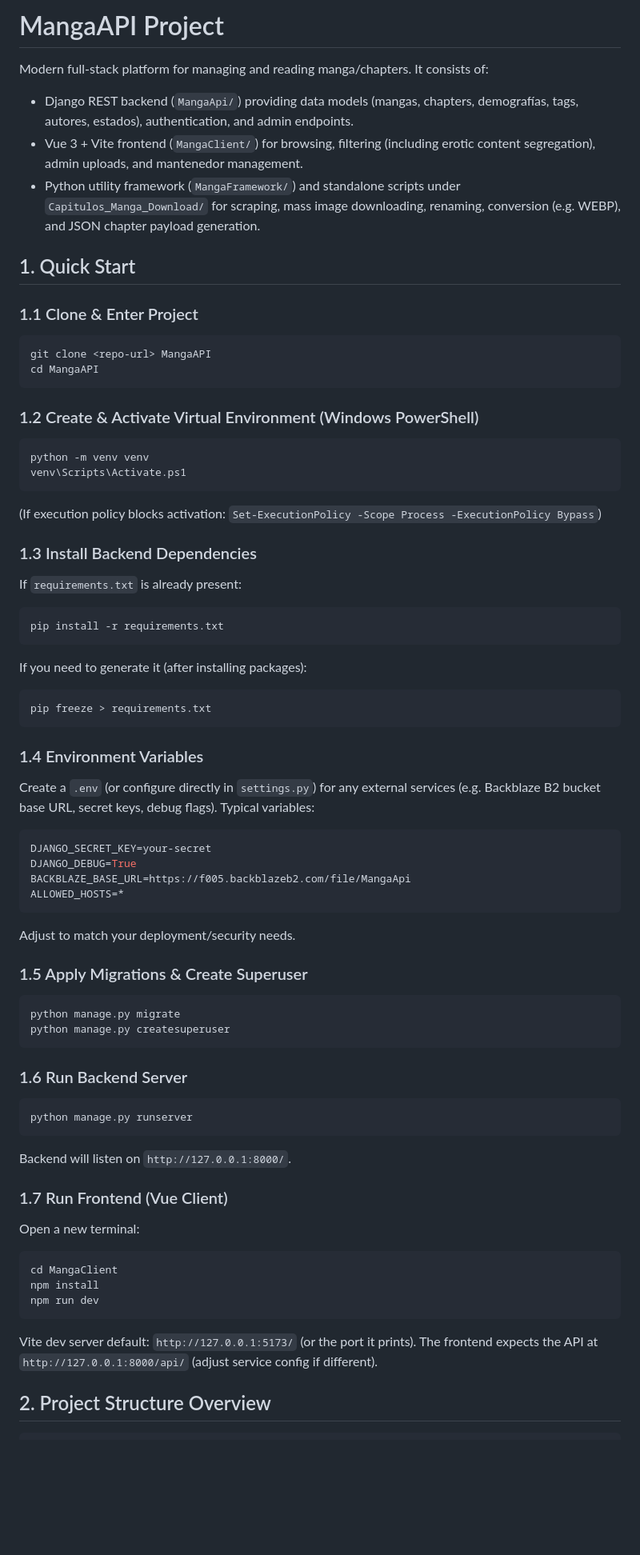
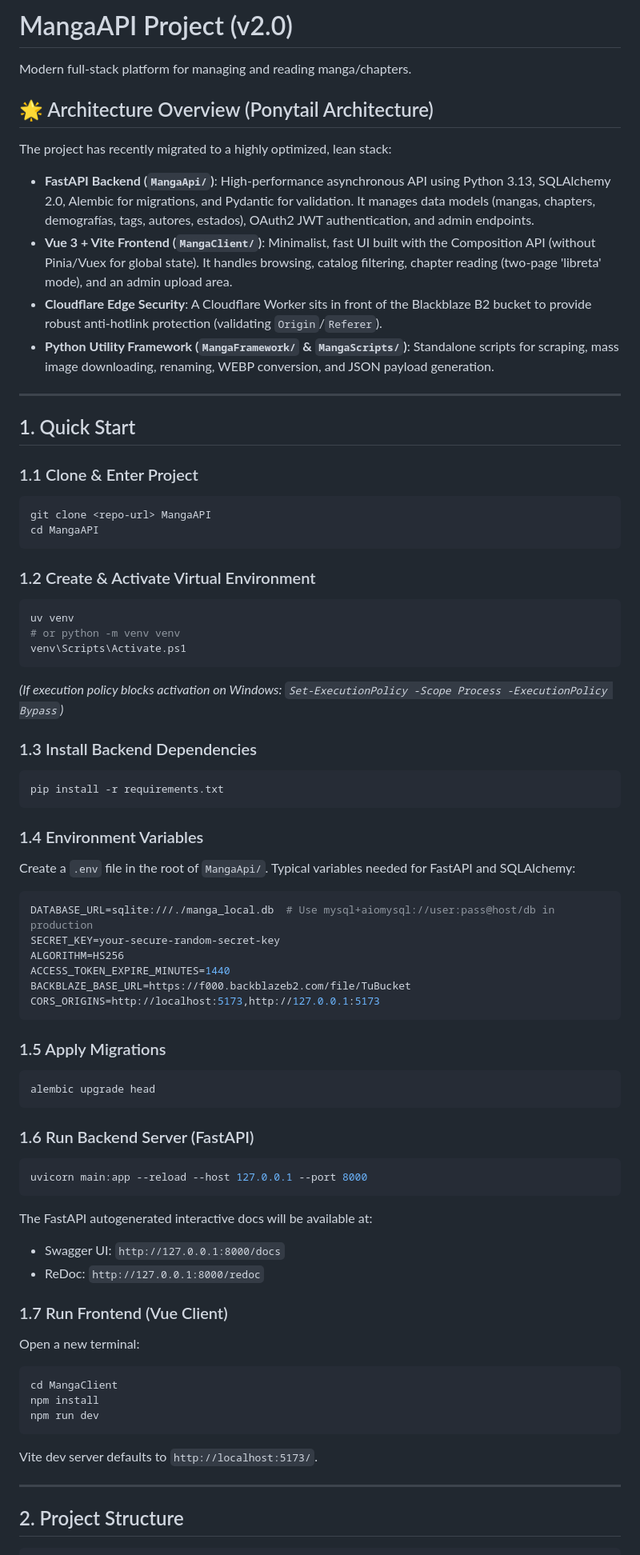
Before and after one commit to GustosSelectivos/MangaReader, a Markdown page: README.md, the part around one of its changes. Shown at 80% size. Drawn GitHub-style; blank space fills up the shorter version.

Commit message:
docs: refactor README.md to document transition from Django to FastAPI architecture and update project setup instructions

````diff
--- a/README.md
+++ b/README.md
@@ -1,10 +1,17 @@
-# MangaAPI Project
+# MangaAPI Project (v2.0)
 
-Modern full-stack platform for managing and reading manga/chapters. It consists of:
+Modern full-stack platform for managing and reading manga/chapters.
 
-- Django REST backend (`MangaApi/`) providing data models (mangas, chapters, demografías, tags, autores, estados), authentication, and admin endpoints.
-- Vue 3 + Vite frontend (`MangaClient/`) for browsing, filtering (including erotic content segregation), admin uploads, and mantenedor management.
-- Python utility framework (`MangaFramework/`) and standalone scripts under `Capitulos_Manga_Download/` for scraping, mass image downloading, renaming, conversion (e.g. WEBP), and JSON chapter payload generation.
+## 🌟 Architecture Overview (Ponytail Architecture)
+
+The project has recently migrated to a highly optimized, lean stack:
+
+- **FastAPI Backend (`MangaApi/`)**: High-performance asynchronous API using Python 3.13, SQLAlchemy 2.0, Alembic for migrations, and Pydantic for validation. It manages data models (mangas, chapters, demografías, tags, autores, estados), OAuth2 JWT authentication, and admin endpoints.
+- **Vue 3 + Vite Frontend (`MangaClient/`)**: Minimalist, fast UI built with the Composition API (without Pinia/Vuex for global state). It handles browsing, catalog filtering, chapter reading (two-page 'libreta' mode), and an admin upload area.
+- **Cloudflare Edge Security**: A Cloudflare Worker sits in front of the Blackblaze B2 bucket to provide robust anti-hotlink protection (validating `Origin`/`Referer`).
+- **Python Utility Framework (`MangaFramework/` & `MangaScripts/`)**: Standalone scripts for scraping, mass image downloading, renaming, WEBP conversion, and JSON payload generation.
+
+---
 
 ## 1. Quick Start
 
@@ -15,56 +22,50 @@ git clone <repo-url> MangaAPI
 cd MangaAPI
 ```
 
-### 1.2 Create & Activate Virtual Environment (Windows PowerShell)
+### 1.2 Create & Activate Virtual Environment
 
 ```powershell
-python -m venv venv
+uv venv
+# or python -m venv venv
 venv\Scripts\Activate.ps1
 ```
 
-(If execution policy blocks activation: `Set-ExecutionPolicy -Scope Process -ExecutionPolicy Bypass`)
+*(If execution policy blocks activation on Windows: `Set-ExecutionPolicy -Scope Process -ExecutionPolicy Bypass`)*
 
 ### 1.3 Install Backend Dependencies
-
-If `requirements.txt` is already present:
 
 ```powershell
 pip install -r requirements.txt
 ```
 
-If you need to generate it (after installing packages):
+### 1.4 Environment Variables
+
+Create a `.env` file in the root of `MangaApi/`. Typical variables needed for FastAPI and SQLAlchemy:
+
+```env
+DATABASE_URL=sqlite:///./manga_local.db  # Use mysql+aiomysql://user:pass@host/db in production
+SECRET_KEY=your-secure-random-secret-key
+ALGORITHM=HS256
+ACCESS_TOKEN_EXPIRE_MINUTES=1440
+BACKBLAZE_BASE_URL=https://f000.backblazeb2.com/file/TuBucket
+CORS_ORIGINS=http://localhost:5173,http://127.0.0.1:5173
+```
+
+### 1.5 Apply Migrations
 
 ```powershell
-pip freeze > requirements.txt
+alembic upgrade head
 ```
 
-### 1.4 Environment Variables
+### 1.6 Run Backend Server (FastAPI)
 
-Create a `.env` (or configure directly in `settings.py`) for any external services (e.g. Backblaze B2 bucket base URL, secret keys, debug flags). Typical variables:
-
-```env
-DJANGO_SECRET_KEY=your-secret
-DJANGO_DEBUG=True
-BACKBLAZE_BASE_URL=https://f005.backblazeb2.com/file/MangaApi
-ALLOWED_HOSTS=*
+```powershell
+uvicorn main:app --reload --host 127.0.0.1 --port 8000
 ```
 
-Adjust to match your deployment/security needs.
-
-### 1.5 Apply Migrations & Create Superuser
-
-```powershell
-python manage.py migrate
-python manage.py createsuperuser
-```
-
-### 1.6 Run Backend Server
-
-```powershell
-python manage.py runserver
-```
-
-Backend will listen on `http://127.0.0.1:8000/`.
+The FastAPI autogenerated interactive docs will be available at:
+- Swagger UI: `http://127.0.0.1:8000/docs`
+- ReDoc: `http://127.0.0.1:8000/redoc`
 
 ### 1.7 Run Frontend (Vue Client)
 
@@ -76,8 +77,10 @@ npm install
 npm run dev
 ```
 
-Vite dev server default: `http://127.0.0.1:5173/` (or the port it prints). The frontend expects the API at `http://127.0.0.1:8000/api/` (adjust service config if different).
+Vite dev server defaults to `http://localhost:5173/`.
 
-## 2. Project Structure Overview
+---
+
+## 2. Project Structure
 
 ```text
````
Also changed, not shown: other parts of README.md (+49 -88 lines).
